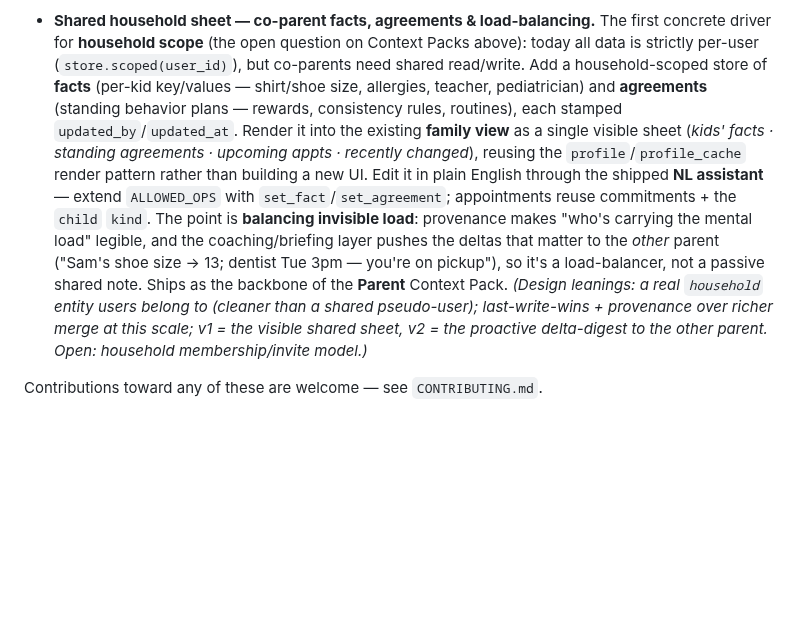
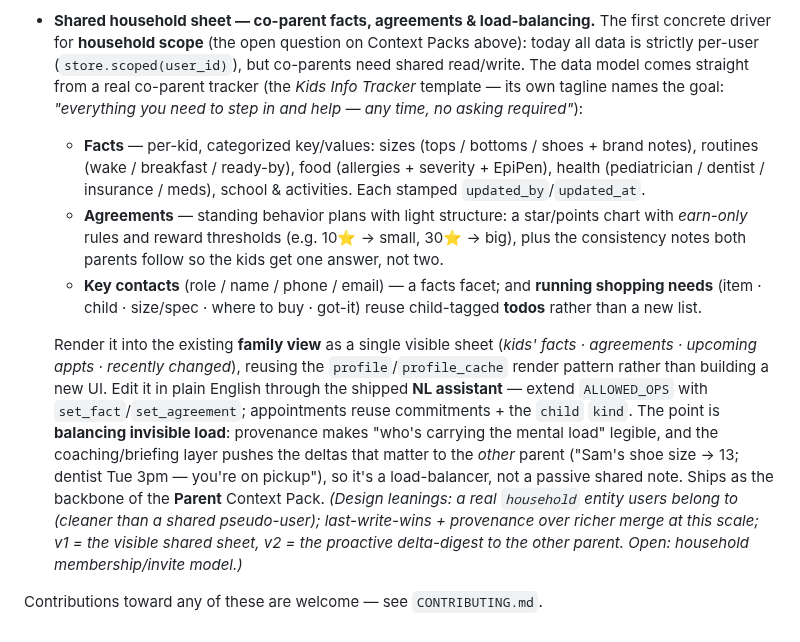
Before and after one commit to jawsthegame/prefrontal, a Markdown page: ROADMAP.md, the part around the change. Drawn GitHub-style; blank space fills up the shorter version.

Commit message:
roadmap: ground the household sheet in the real Kids Info Tracker template
Fold the actual co-parent template's structure into the entry: categorized
per-kid facts (sizes/routines/food/health/school), behavior-plan agreements with
the star-chart earn-only + reward-threshold shape, key contacts as a facts facet,
and running shopping needs reusing child-tagged todos. Keeps the load-balancing
thesis and design leanings; just makes the v1 field set concrete.

Co-Authored-By: Claude Opus 4.8 <noreply@anthropic.com>
Claude-Session: https://claude.ai/code/session_0176knsDRrUXBKqQTjMK1ZcU

```diff
--- a/ROADMAP.md
+++ b/ROADMAP.md
@@ -475,22 +475,35 @@ ordered by leverage; each is independent but builds on denser capture.
 - **Shared household sheet — co-parent facts, agreements & load-balancing.**
   The first concrete driver for **household scope** (the open question on Context
   Packs above): today all data is strictly per-user (`store.scoped(user_id)`), but
-  co-parents need shared read/write. Add a household-scoped store of **facts**
-  (per-kid key/values — shirt/shoe size, allergies, teacher, pediatrician) and
-  **agreements** (standing behavior plans — rewards, consistency rules, routines),
-  each stamped `updated_by`/`updated_at`. Render it into the existing **family
-  view** as a single visible sheet (*kids' facts · standing agreements · upcoming
-  appts · recently changed*), reusing the `profile`/`profile_cache` render pattern
-  rather than building a new UI. Edit it in plain English through the shipped
-  **NL assistant** — extend `ALLOWED_OPS` with `set_fact`/`set_agreement`;
-  appointments reuse commitments + the `child` `kind`. The point is **balancing
-  invisible load**: provenance makes "who's carrying the mental load" legible, and
-  the coaching/briefing layer pushes the deltas that matter to the *other* parent
-  ("Sam's shoe size → 13; dentist Tue 3pm — you're on pickup"), so it's a
-  load-balancer, not a passive shared note. Ships as the backbone of the **Parent**
-  Context Pack. *(Design leanings: a real `household` entity users belong to
-  (cleaner than a shared pseudo-user); last-write-wins + provenance over richer
-  merge at this scale; v1 = the visible shared sheet, v2 = the proactive
-  delta-digest to the other parent. Open: household membership/invite model.)*
+  co-parents need shared read/write. The data model comes straight from a real
+  co-parent tracker (the *Kids Info Tracker* template — its own tagline names the
+  goal: *"everything you need to step in and help — any time, no asking
+  required"*):
+  - **Facts** — per-kid, categorized key/values: sizes (tops / bottoms / shoes +
+    brand notes), routines (wake / breakfast / ready-by), food (allergies +
+    severity + EpiPen), health (pediatrician / dentist / insurance / meds),
+    school & activities. Each stamped `updated_by`/`updated_at`.
+  - **Agreements** — standing behavior plans with light structure: a star/points
+    chart with *earn-only* rules and reward thresholds (e.g. 10⭐ → small, 30⭐ →
+    big), plus the consistency notes both parents follow so the kids get one
+    answer, not two.
+  - **Key contacts** (role / name / phone / email) — a facts facet; and **running
+    shopping needs** (item · child · size/spec · where to buy · got-it) reuse
+    child-tagged **todos** rather than a new list.
+
+  Render it into the existing **family view** as a single visible sheet (*kids'
+  facts · agreements · upcoming appts · recently changed*), reusing the
+  `profile`/`profile_cache` render pattern rather than building a new UI. Edit it
+  in plain English through the shipped **NL assistant** — extend `ALLOWED_OPS`
+  with `set_fact`/`set_agreement`; appointments reuse commitments + the `child`
+  `kind`. The point is **balancing invisible load**: provenance makes "who's
+  carrying the mental load" legible, and the coaching/briefing layer pushes the
+  deltas that matter to the *other* parent ("Sam's shoe size → 13; dentist Tue 3pm
+  — you're on pickup"), so it's a load-balancer, not a passive shared note. Ships
+  as the backbone of the **Parent** Context Pack. *(Design leanings: a real
+  `household` entity users belong to (cleaner than a shared pseudo-user);
+  last-write-wins + provenance over richer merge at this scale; v1 = the visible
+  shared sheet, v2 = the proactive delta-digest to the other parent. Open:
+  household membership/invite model.)*
 
 Contributions toward any of these are welcome — see `CONTRIBUTING.md`.
```
